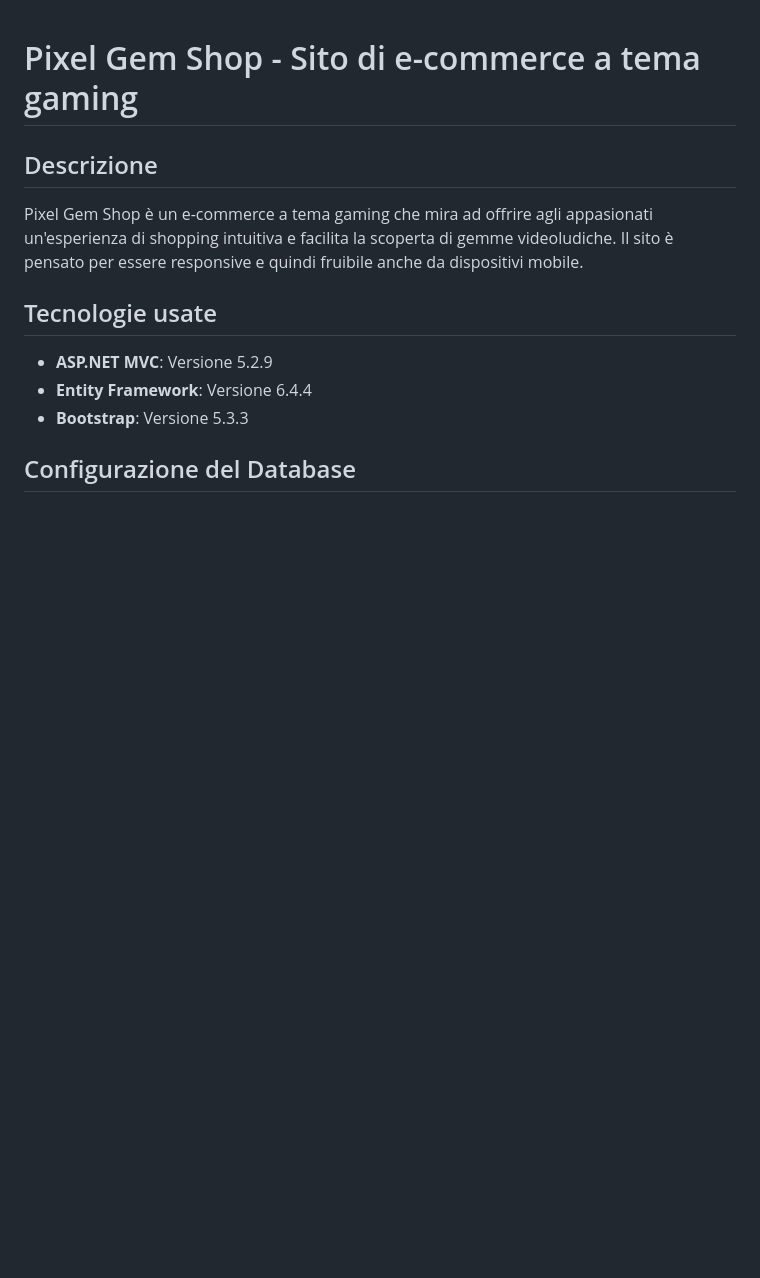
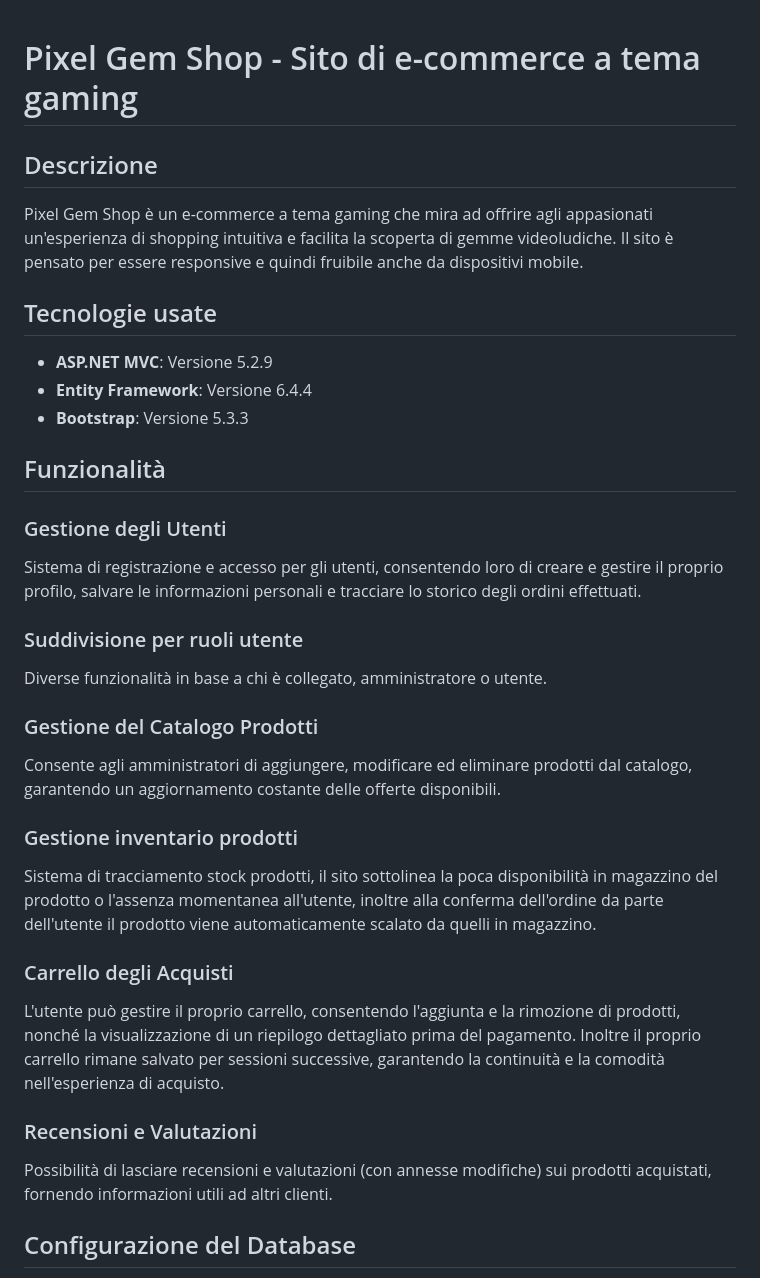
Before and after one commit to RiccardoAntonini95/PixelGemShop, a Markdown page: README.md, the part around the change printed below. Drawn GitHub-style; blank space fills up the shorter version.

```diff
--- a/README.md
+++ b/README.md
@@ -1,4 +1,5 @@
 # Pixel Gem Shop - Sito di e-commerce a tema gaming
+
 
 ## Descrizione
 Pixel Gem Shop è un e-commerce a tema gaming che mira ad offrire agli appasionati un'esperienza di shopping intuitiva e facilita la scoperta di gemme videoludiche.
@@ -9,6 +10,25 @@ Il sito è pensato per essere responsive e quindi fruibile anche da dispositivi
 - **Entity Framework**: Versione 6.4.4
 - **Bootstrap**: Versione 5.3.3
 
+## Funzionalità
+
+### Gestione degli Utenti
+Sistema di registrazione e accesso per gli utenti, consentendo loro di creare e gestire il proprio profilo, salvare le informazioni personali e tracciare lo storico degli ordini effettuati.
+
+### Suddivisione per ruoli utente
+Diverse funzionalità in base a chi è collegato, amministratore o utente.
+
+### Gestione del Catalogo Prodotti
+Consente agli amministratori di aggiungere, modificare ed eliminare prodotti dal catalogo, garantendo un aggiornamento costante delle offerte disponibili.
+
+### Gestione inventario prodotti
+Sistema di tracciamento stock prodotti, il sito sottolinea la poca disponibilità in magazzino del prodotto o l'assenza momentanea all'utente, inoltre alla conferma dell'ordine da parte dell'utente il prodotto viene automaticamente scalato da quelli in magazzino.
+
+### Carrello degli Acquisti
+L'utente può gestire il proprio carrello, consentendo l'aggiunta e la rimozione di prodotti, nonché la visualizzazione di un riepilogo dettagliato prima del pagamento. Inoltre il proprio carrello rimane salvato per sessioni successive, garantendo la continuità e la comodità nell'esperienza di acquisto.
+
+### Recensioni e Valutazioni
+Possibilità di lasciare recensioni e valutazioni (con annesse modifiche) sui prodotti acquistati, fornendo informazioni utili ad altri clienti.
 
 ## Configurazione del Database
 
```
Also changed, not shown: other parts of README.md (+0 -20 lines).
